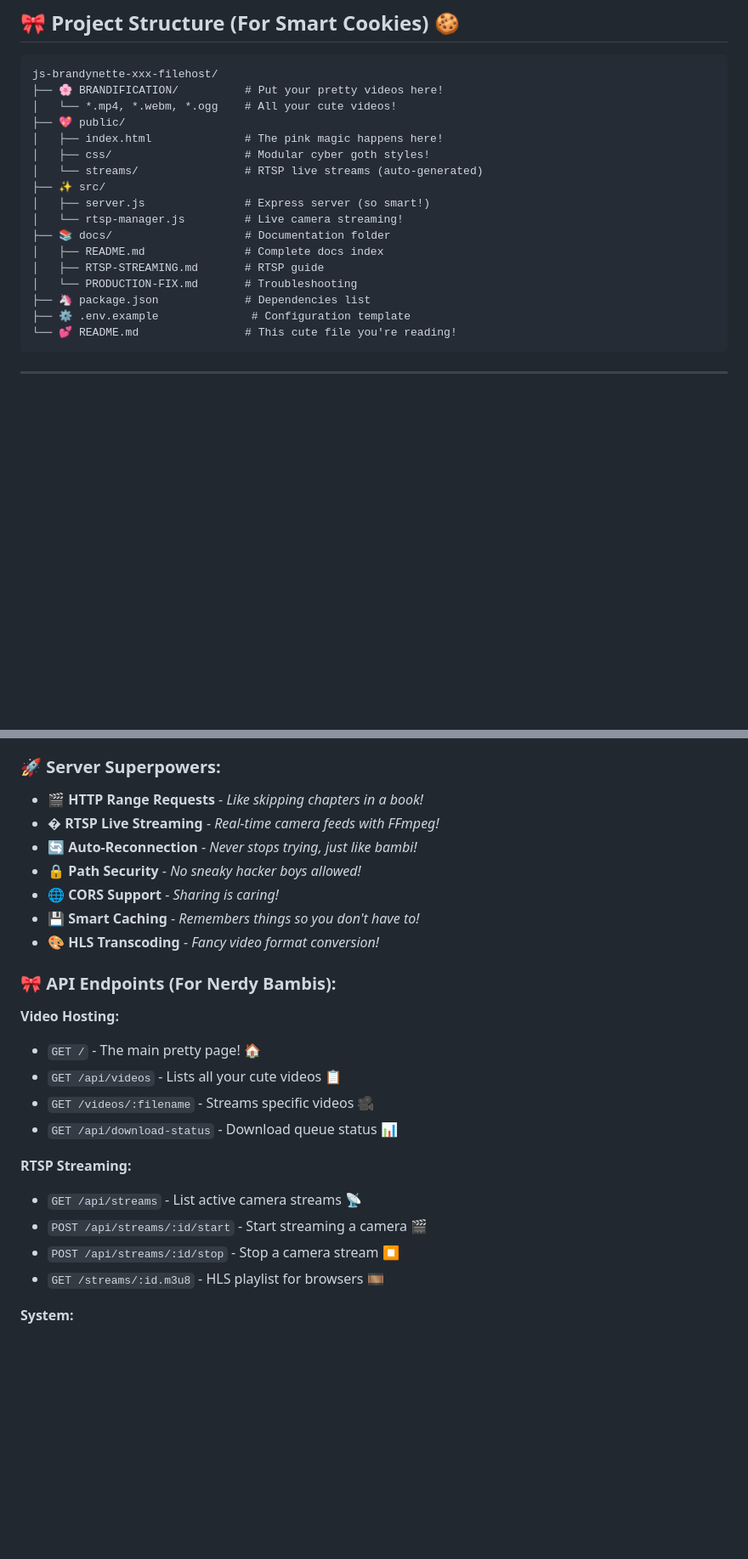
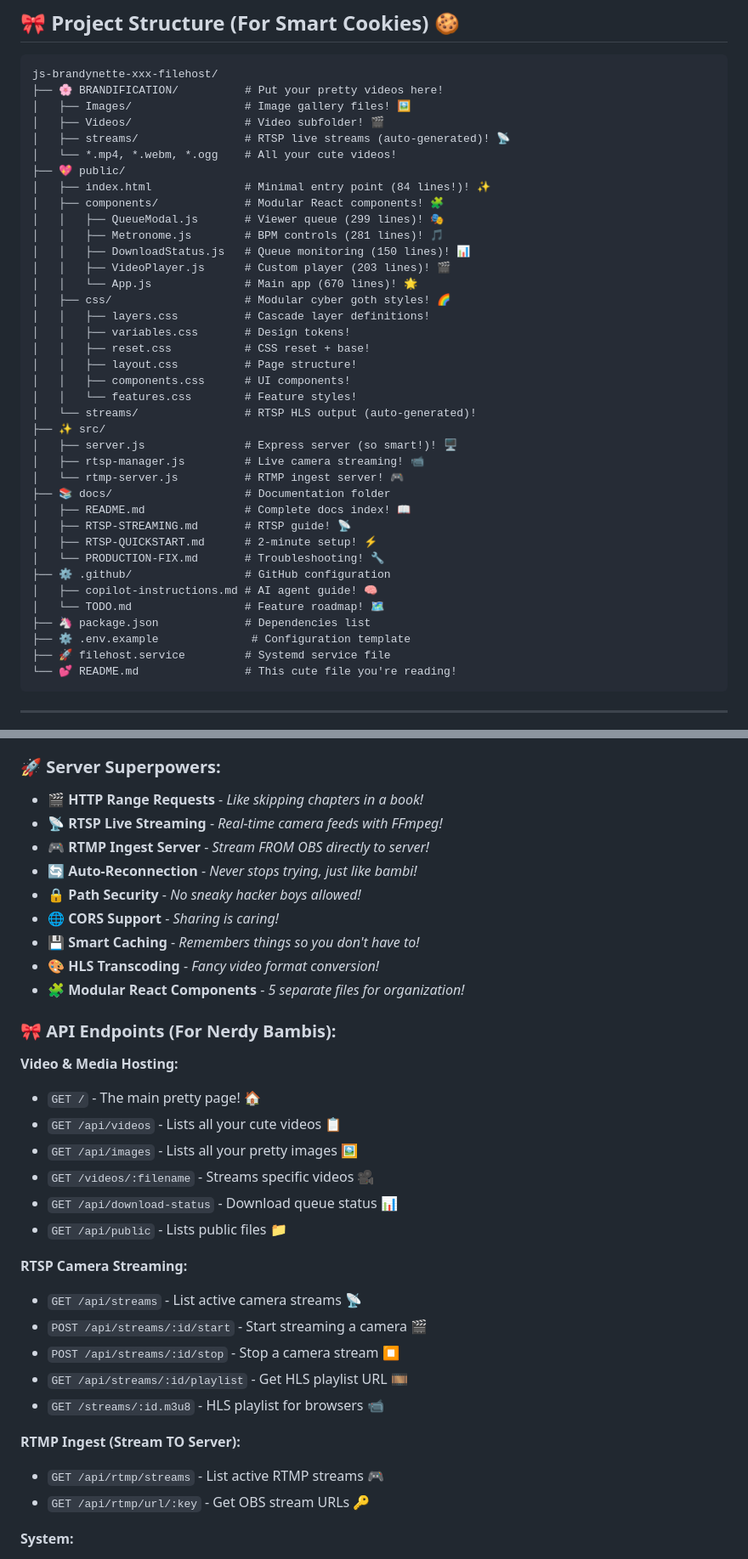
Before and after one commit to HarleyVader/js-brandynette-xxx-filehost, a Markdown page: README.md, 2 parts joined by grey strips. Shown at 85% size. Drawn GitHub-style; blank space fills up the shorter version.

Commit message:
Upgrade main README to reflect modular component architecture and RTMP support

````diff
--- a/README.md
+++ b/README.md
@@ -92,20 +92,41 @@ _The perfect port for streaming! Configure in .env if needed._ 😘
 ```
 js-brandynette-xxx-filehost/
 ├── 🌸 BRANDIFICATION/          # Put your pretty videos here!
+│   ├── Images/                 # Image gallery files! 🖼️
+│   ├── Videos/                 # Video subfolder! 🎬
+│   ├── streams/                # RTSP live streams (auto-generated)! 📡
 │   └── *.mp4, *.webm, *.ogg    # All your cute videos!
 ├── 💖 public/
-│   ├── index.html              # The pink magic happens here!
-│   ├── css/                    # Modular cyber goth styles!
-│   └── streams/                # RTSP live streams (auto-generated)
+│   ├── index.html              # Minimal entry point (84 lines!)! ✨
+│   ├── components/             # Modular React components! 🧩
+│   │   ├── QueueModal.js       # Viewer queue (299 lines)! 🎭
+│   │   ├── Metronome.js        # BPM controls (281 lines)! 🎵
+│   │   ├── DownloadStatus.js   # Queue monitoring (150 lines)! 📊
+│   │   ├── VideoPlayer.js      # Custom player (203 lines)! 🎬
+│   │   └── App.js              # Main app (670 lines)! 🌟
+│   ├── css/                    # Modular cyber goth styles! 🌈
+│   │   ├── layers.css          # Cascade layer definitions!
+│   │   ├── variables.css       # Design tokens!
+│   │   ├── reset.css           # CSS reset + base!
+│   │   ├── layout.css          # Page structure!
+│   │   ├── components.css      # UI components!
+│   │   └── features.css        # Feature styles!
+│   └── streams/                # RTSP HLS output (auto-generated)!
 ├── ✨ src/
-│   ├── server.js               # Express server (so smart!)
-│   └── rtsp-manager.js         # Live camera streaming!
+│   ├── server.js               # Express server (so smart!)! 🖥️
+│   ├── rtsp-manager.js         # Live camera streaming! 📹
+│   └── rtmp-server.js          # RTMP ingest server! 🎮
 ├── 📚 docs/                    # Documentation folder
-│   ├── README.md               # Complete docs index
-│   ├── RTSP-STREAMING.md       # RTSP guide
-│   └── PRODUCTION-FIX.md       # Troubleshooting
+│   ├── README.md               # Complete docs index! 📖
+│   ├── RTSP-STREAMING.md       # RTSP guide! 📡
+│   ├── RTSP-QUICKSTART.md      # 2-minute setup! ⚡
+│   └── PRODUCTION-FIX.md       # Troubleshooting! 🔧
+├── ⚙️ .github/                 # GitHub configuration
+│   ├── copilot-instructions.md # AI agent guide! 🧠
+│   └── TODO.md                 # Feature roadmap! 🗺️
 ├── 🦄 package.json             # Dependencies list
 ├── ⚙️ .env.example              # Configuration template
+├── 🚀 filehost.service         # Systemd service file
 └── 💕 README.md                # This cute file you're reading!
 ```
 
@@ -123,28 +144,38 @@ js-brandynette-xxx-filehost/
 ### 🚀 **Server Superpowers:**
 
 - 🎬 **HTTP Range Requests** - _Like skipping chapters in a book!_
-- � **RTSP Live Streaming** - _Real-time camera feeds with FFmpeg!_
+- 📡 **RTSP Live Streaming** - _Real-time camera feeds with FFmpeg!_
+- 🎮 **RTMP Ingest Server** - _Stream FROM OBS directly to server!_
 - 🔄 **Auto-Reconnection** - _Never stops trying, just like bambi!_
 - 🔒 **Path Security** - _No sneaky hacker boys allowed!_
 - 🌐 **CORS Support** - _Sharing is caring!_
 - 💾 **Smart Caching** - _Remembers things so you don't have to!_
 - 🎨 **HLS Transcoding** - _Fancy video format conversion!_
+- 🧩 **Modular React Components** - _5 separate files for organization!_
 
 ### 🎀 **API Endpoints (For Nerdy Bambis):**
 
-**Video Hosting:**
+**Video & Media Hosting:**
 
 - `GET /` - The main pretty page! 🏠
 - `GET /api/videos` - Lists all your cute videos 📋
+- `GET /api/images` - Lists all your pretty images 🖼️
 - `GET /videos/:filename` - Streams specific videos 🎥
 - `GET /api/download-status` - Download queue status 📊
+- `GET /api/public` - Lists public files 📁
 
-**RTSP Streaming:**
+**RTSP Camera Streaming:**
 
 - `GET /api/streams` - List active camera streams 📡
 - `POST /api/streams/:id/start` - Start streaming a camera 🎬
 - `POST /api/streams/:id/stop` - Stop a camera stream ⏹️
-- `GET /streams/:id.m3u8` - HLS playlist for browsers 🎞️
+- `GET /api/streams/:id/playlist` - Get HLS playlist URL 🎞️
+- `GET /streams/:id.m3u8` - HLS playlist for browsers 📹
+
+**RTMP Ingest (Stream TO Server):**
+
+- `GET /api/rtmp/streams` - List active RTMP streams 🎮
+- `GET /api/rtmp/url/:key` - Get OBS stream URLs 🔑
 
 **System:**
 
````
Also changed, not shown: other parts of README.md (+42 -1 lines).
